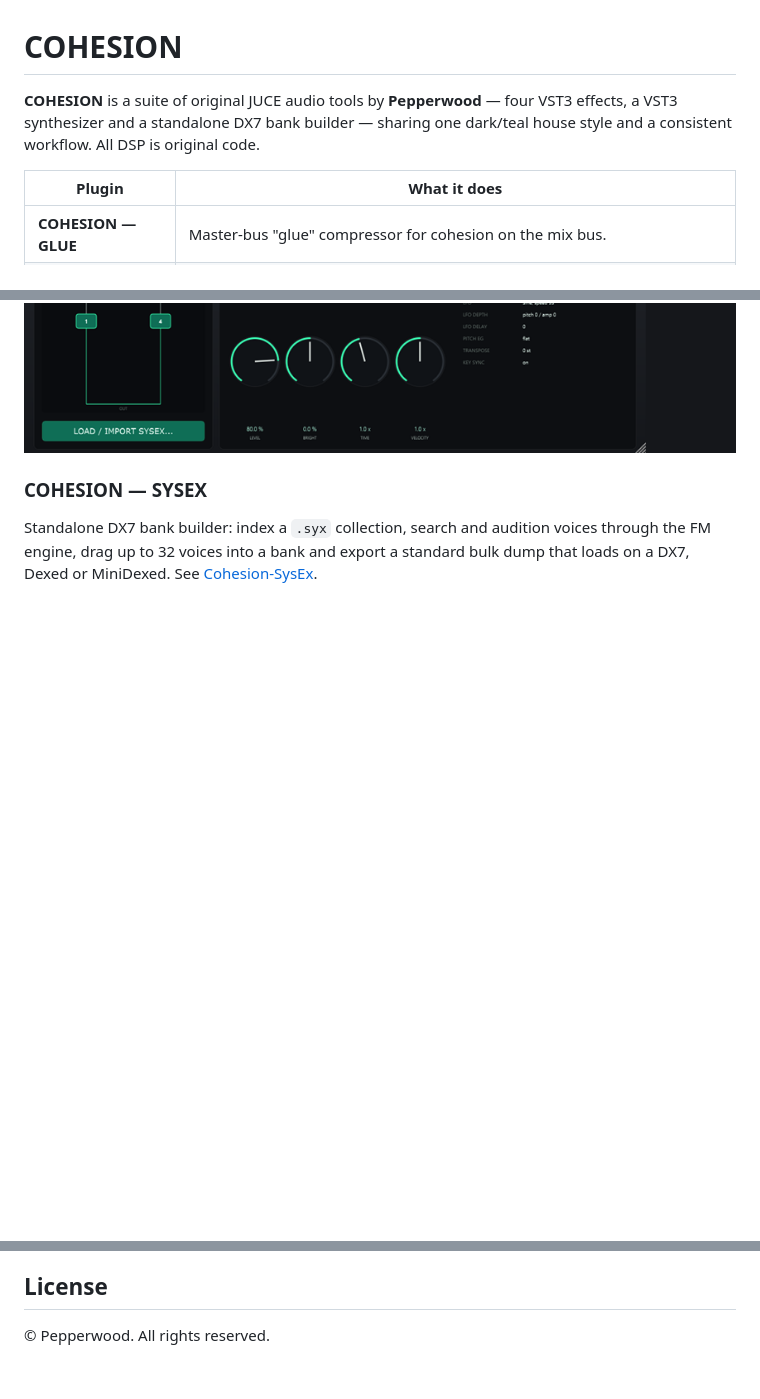
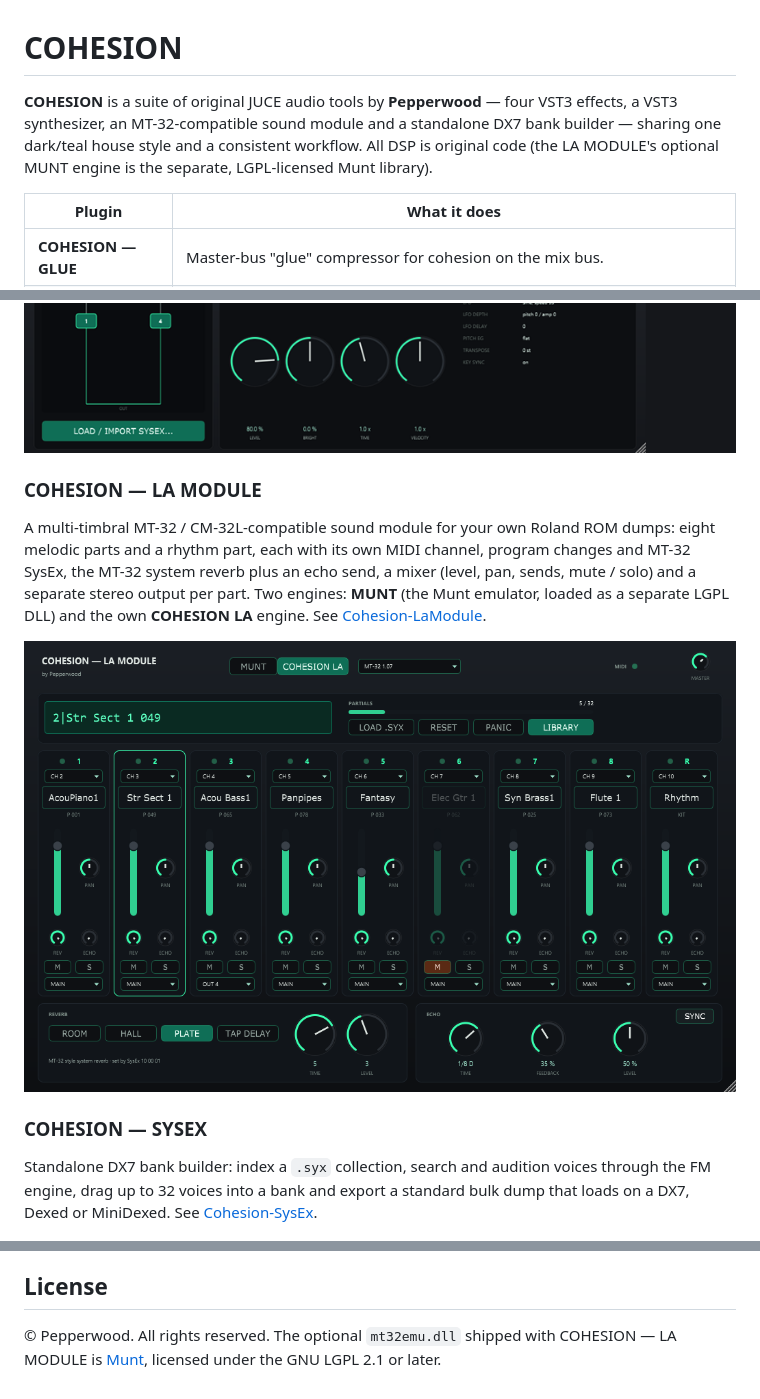
Before and after one commit to fvdijke/Cohesion, a Markdown page: README.md, 3 parts joined by grey strips. GitHub-like rendering; pictures changed too: Cohesion-LaModule/screenshots/module.png (added); blank space fills up the shorter version.

```diff
--- a/README.md
+++ b/README.md
@@ -1,8 +1,9 @@
 # COHESION
 
 **COHESION** is a suite of original JUCE audio tools by **Pepperwood** — four VST3 effects,
-a VST3 synthesizer and a standalone DX7 bank builder — sharing one dark/teal house style and a
-consistent workflow. All DSP is original code.
+a VST3 synthesizer, an MT-32-compatible sound module and a standalone DX7 bank builder — sharing
+one dark/teal house style and a consistent workflow. All DSP is original code (the LA MODULE's
+optional MUNT engine is the separate, LGPL-licensed Munt library).
 
 | Plugin | What it does |
 |--------|--------------|
@@ -25,6 +27,15 @@ imported. See [Cohesion-Synth](Cohesion-Synth/README.md).
 
 <img src="Cohesion-Synth/screenshots/osc-mix.png" width="860" height="520" alt="COHESION - SYNTH · OSC / MIX">
 <img src="Cohesion-Synth/screenshots/fm.png" width="860" height="520" alt="COHESION - SYNTH · FM">
+
+### COHESION — LA MODULE
+A multi-timbral MT-32 / CM-32L-compatible sound module for your own Roland ROM dumps: eight
+melodic parts and a rhythm part, each with its own MIDI channel, program changes and MT-32
+SysEx, the MT-32 system reverb plus an echo send, a mixer (level, pan, sends, mute / solo) and a
+separate stereo output per part. Two engines: **MUNT** (the Munt emulator, loaded as a separate
+LGPL DLL) and the own **COHESION LA** engine. See [Cohesion-LaModule](Cohesion-LaModule/README.md).
+
+<img src="Cohesion-LaModule/screenshots/module.png" width="860" height="546" alt="COHESION - LA MODULE">
 
 ### COHESION — SYSEX
 Standalone DX7 bank builder: index a `.syx` collection, search and audition voices through
@@ -99,4 +111,5 @@ installer from the [releases](../../releases/latest).
 
 ## License
 
-© Pepperwood. All rights reserved.
+© Pepperwood. All rights reserved. The optional `mt32emu.dll` shipped with COHESION — LA MODULE
+is [Munt](https://github.com/munt/munt), licensed under the GNU LGPL 2.1 or later.
```
Also changed, not shown: other parts of README.md (+2 -0 lines), Cohesion-LaModule/README.md (added, +66 -0 lines), Cohesion-Synth/BACKLOG.md (+8 -1 lines), 15 other files.
